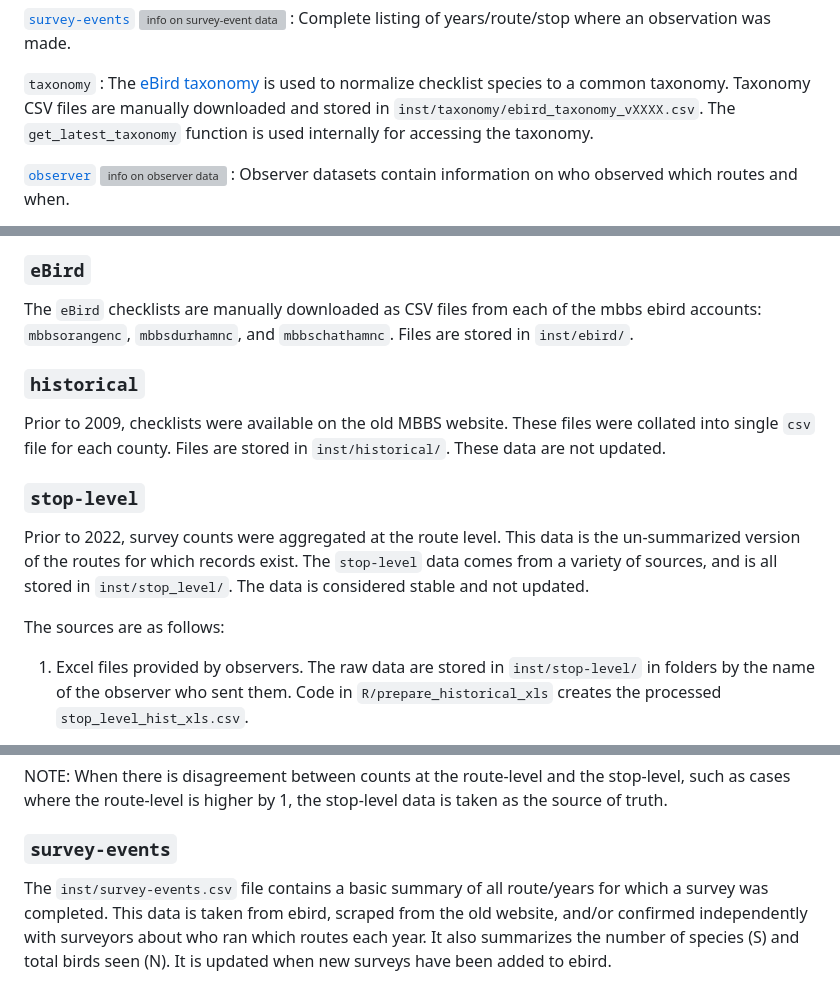
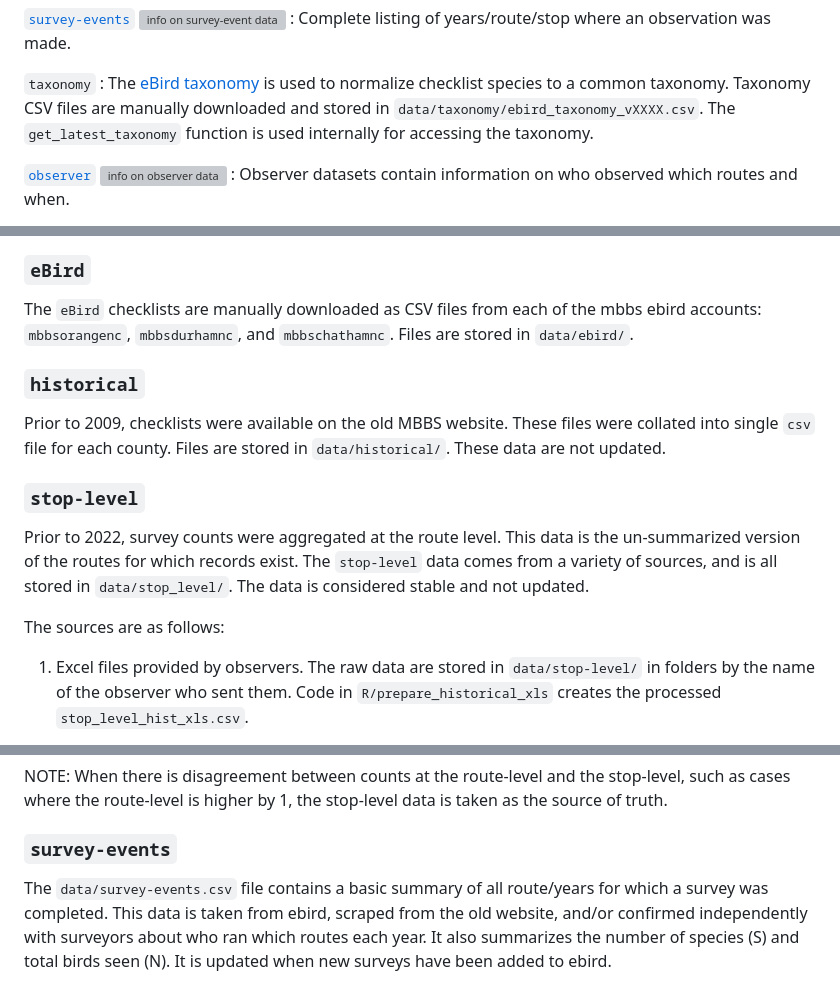
Before and after one commit to nc-minibbs/mbbs, a Markdown page: docs/data-pipeline.md, 3 parts joined by grey strips. Drawn GitHub-style; grey boxes are pictures that could not be loaded.

Commit message:
update pipeline

```diff
--- a/docs/data-pipeline.md
+++ b/docs/data-pipeline.md
@@ -49,7 +49,7 @@ When possible, this data is used to disaggregate route-level checklists.
 [eBird taxonomy](https://support.ebird.org/en/support/solutions/articles/48000837816-the-ebird-taxonomy)
 is used to normalize checklist species to a common taxonomy.
 Taxonomy CSV files are manually downloaded and stored in
-`inst/taxonomy/ebird_taxonomy_vXXXX.csv`.
+`data/taxonomy/ebird_taxonomy_vXXXX.csv`.
 The `get_latest_taxonomy` function is used internally for accessing the taxonomy.
 
 [`observer`](#observer) [![info on observer data](../resources/img/info-16x16.svg)](#observer)
@@ -109,14 +109,14 @@ from each of the mbbs ebird accounts:
 `mbbsorangenc`,
 `mbbsdurhamnc`,
 and `mbbschathamnc`.
-Files are stored in `inst/ebird/`.
+Files are stored in `data/ebird/`.
 
 ### `historical`
 
 Prior to 2009,
 checklists were available on the old MBBS website.
 These files were collated into single `csv` file for each county.
-Files are stored in `inst/historical/`.
+Files are stored in `data/historical/`.
 These data are not updated.
 
 ### `stop-level`
@@ -125,13 +125,13 @@ Prior to 2022, survey counts were aggregated at the route level.
 This data is the un-summarized version of the routes for which records exist.
 The `stop-level` data comes from a variety of sources,
 and is all stored in
-`inst/stop_level/`.
+`data/stop_level/`.
 The data is considered stable and not updated.
 
 The sources are as follows:
 
 1. Excel files provided by observers.
-The raw data are stored in `inst/stop-level/`
+The raw data are stored in `data/stop-level/`
 in folders by the name of the observer who sent them.
 Code in `R/prepare_historical_xls`
 creates the processed `stop_level_hist_xls.csv`.
@@ -157,7 +157,7 @@ the stop-level data is taken as the source of truth.
 
 ### `survey-events`
 
-The `inst/survey-events.csv` file contains a basic summary of all
+The `data/survey-events.csv` file contains a basic summary of all
 route/years for which a survey was completed.
 This data is taken from ebird, scraped from the old website,
 and/or confirmed independently
```
Also changed, not shown: other parts of docs/data-pipeline.md (+0 -2 lines).
